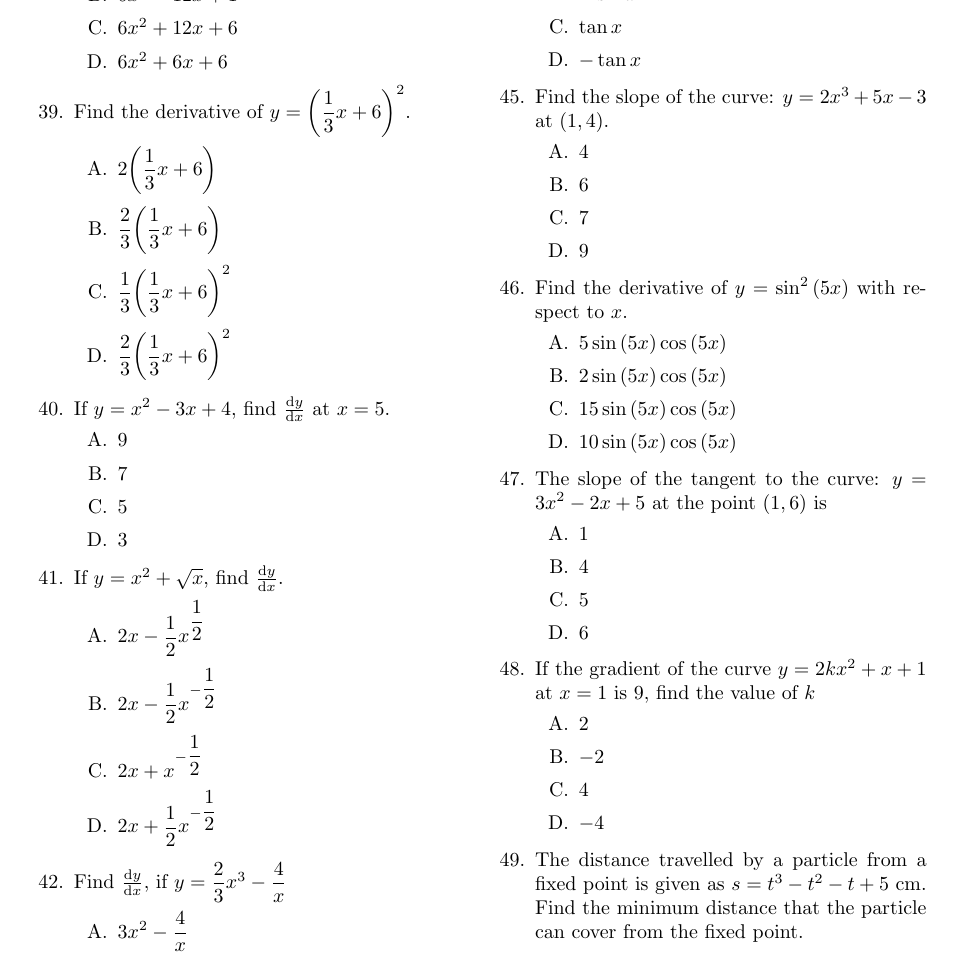
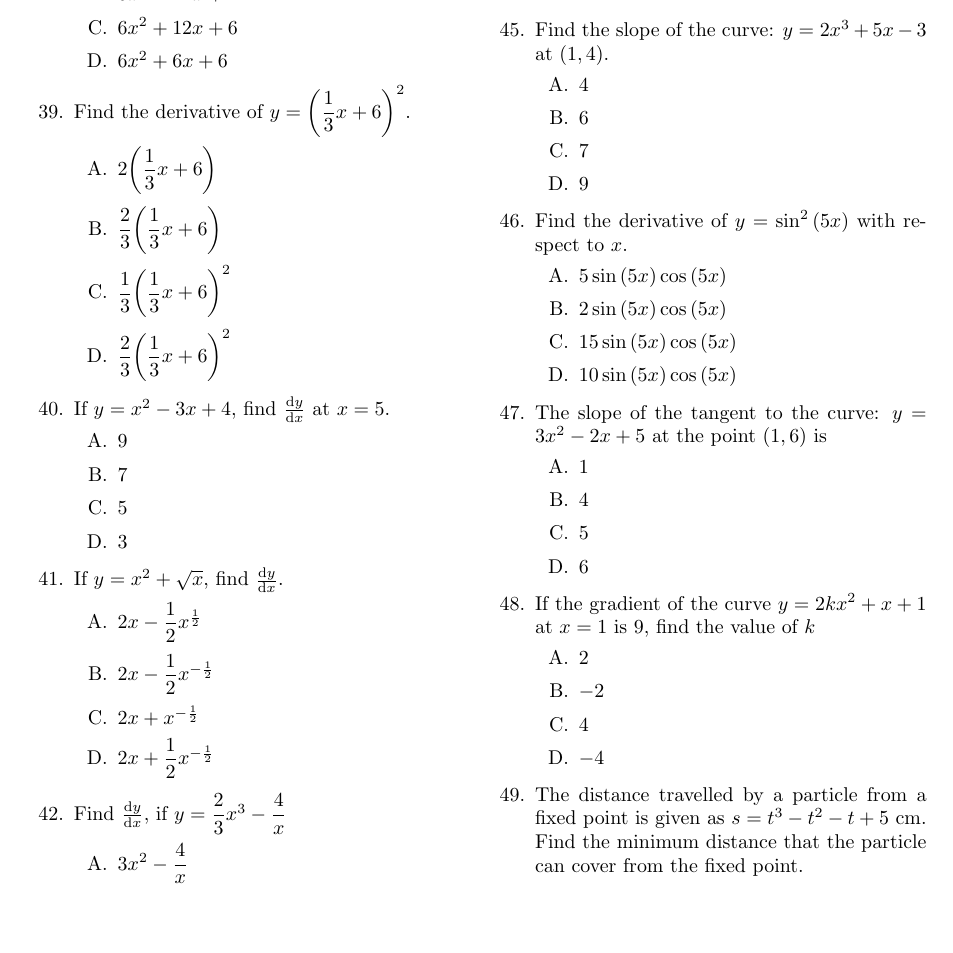
Before and after one commit to ayodejiades/mathBook, a LaTeX book (mathBook.tex, which reads differentiation.tex): part of page 56 of 92, cut so that both start at the same text, the shorter picture padded with empty space. Compiled offline with pdfLaTeX.

Commit message:
Changes made

```diff
--- a/differentiation.tex
+++ b/differentiation.tex
@@ -286,10 +286,10 @@
 	\end{enumerate}
 \item If  \(y = {x}^{2}+\sqrt{x}\), find \(\dv{y}{x}\).
 	\begin{enumerate}[label={\Alph*.}]
-	\item \(2x-\dfrac{1}{2}x^{\dfrac{1}{2}}\)
-	\item \(2x-\dfrac{1}{2}x^{-{\dfrac{1}{2}}}\)
-	\item \(2x+x^{-{\dfrac{1}{2}}}\)
-	\item \(2x+\dfrac{1}{2}x^{-{\dfrac{1}{2}}}\)
+	\item \(2x-\dfrac{1}{2}x^{\frac{1}{2}}\)
+	\item \(2x-\dfrac{1}{2}x^{-{\frac{1}{2}}}\)
+	\item \(2x+x^{-{\frac{1}{2}}}\)
+	\item \(2x+\dfrac{1}{2}x^{-{\frac{1}{2}}}\)
 	\end{enumerate}
 \item Find \(\dv{y}{x}\), if \(y = \dfrac{2}{3}{x}^{3}-\dfrac{4}{x}\)
 	\begin{enumerate}[label={\Alph*.}]
```
Also changed, not shown: mathBook.pdf.
